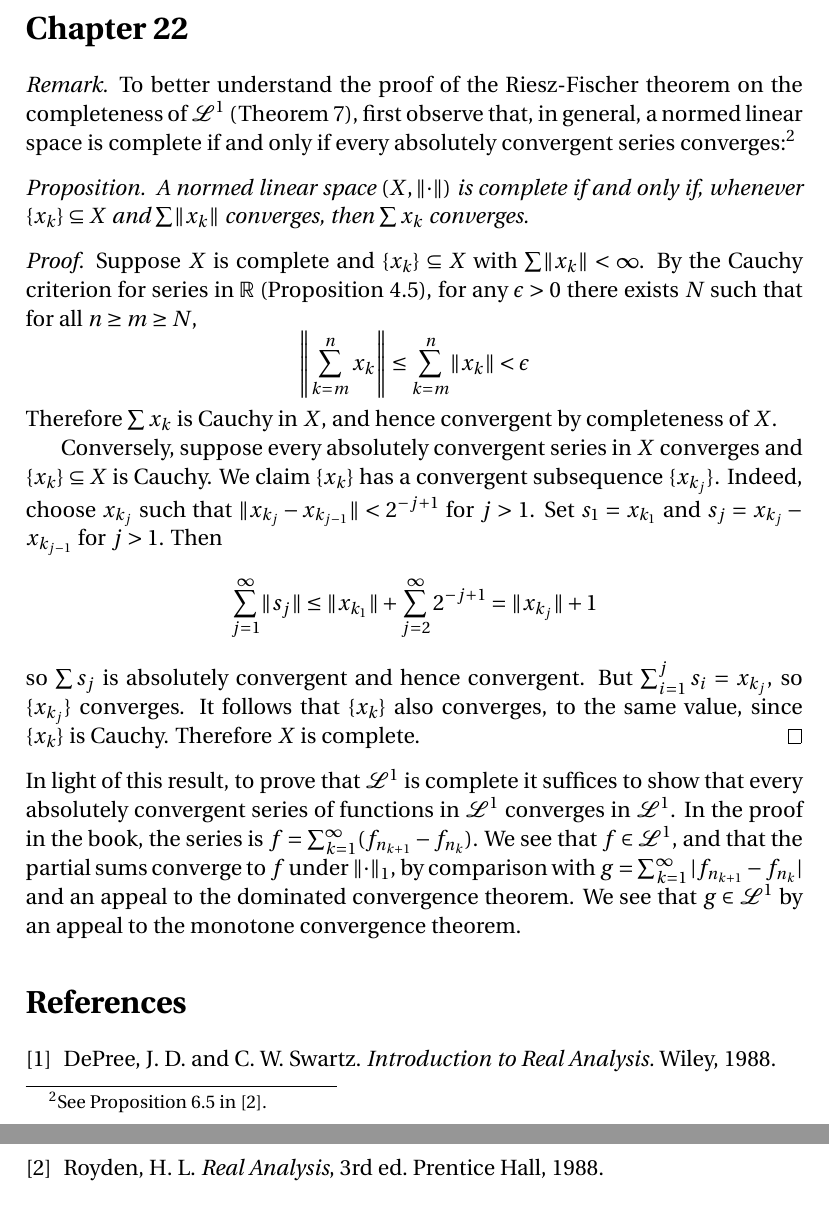
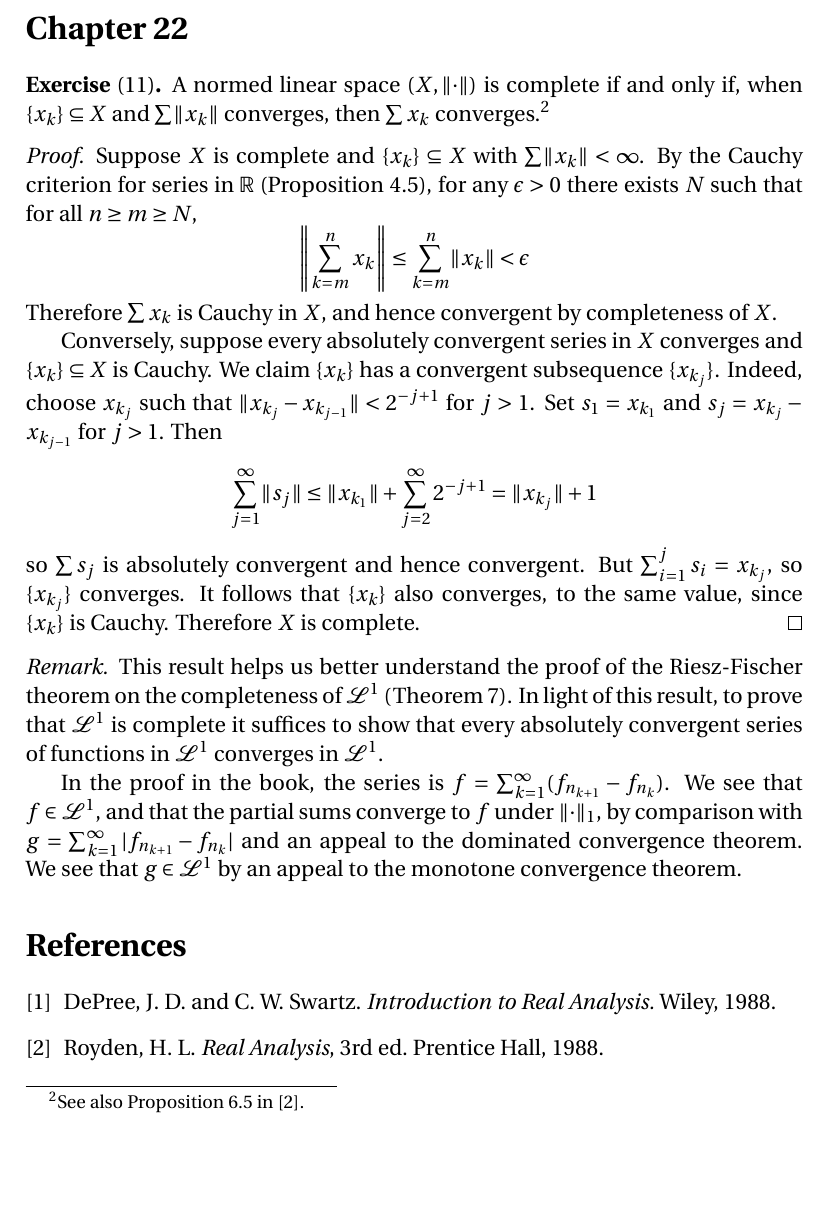
Before and after one commit to blargoner/math-analysis-depree, a LaTeX problem sheet (exercises.tex): two parts of pages 15 and 16 of 16 before the commit and part of page 15 of 15 after it, the two joined at a grey line, cut so that both start at the same text, the shorter picture padded with empty space. Compiled offline with pdfLaTeX.

Commit message:
chapter 22

```diff
--- a/exercises.tex
+++ b/exercises.tex
@@ -471,11 +471,9 @@ Contrary to what the book asks us to prove, \(f\conv g\)~is not necessarily inte
 \end{rmk}
 
 \section*{Chapter~22}
-\begin{rmk}
-To better understand the proof of the Riesz-Fischer theorem on the completeness of~\(\L^1\) (Theorem~7), first observe that, in general, a normed linear space is complete if and only if every absolutely convergent series converges:\footnote{See Proposition~6.5 in~\cite{royden}.}
-\begin{prop}
-A normed linear space \((X,\norm{\cdot})\) is complete if and only if, whenever \(\{x_k\}\subseteq X\) and \(\sum\norm{x_k}\)~converges, then \(\sum x_k\)~converges.
-\end{prop}
+\begin{exer}[11]
+A normed linear space \((X,\norm{\cdot})\) is complete if and only if, when \(\{x_k\}\subseteq X\) and \(\sum\norm{x_k}\)~converges, then \(\sum x_k\)~converges.\footnote{See also Proposition~6.5 in~\cite{royden}.}
+\end{exer}
 \begin{proof}
 Suppose \(X\)~is complete and \(\{x_k\}\subseteq X\) with \(\sum\norm{x_k}<\infty\). By the Cauchy criterion for series in~\(\R\) (Proposition~4.5), for any \(\epsilon>0\) there exists~\(N\) such that for all \(n\ge m\ge N\),
 \[\bignorm{\sum_{k=m}^n x_k}\le\sum_{k=m}^n\norm{x_k}<\epsilon\]
@@ -486,7 +484,10 @@ Conversely, suppose every absolutely convergent series in~\(X\) converges and \(
 so \(\sum s_j\)~is absolutely convergent and hence convergent. But \(\sum_{i=1}^j s_i=x_{k_j}\), so \(\{x_{k_j}\}\)~converges. It follows that \(\{x_k\}\)~also converges, to the same value, since \(\{x_k\}\)~is Cauchy. Therefore \(X\)~is complete.
 \end{proof}
 
-\noindent In light of this result, to prove that \(\L^1\)~is complete it suffices to show that every absolutely convergent series of functions in~\(\L^1\) converges in~\(\L^1\). In the proof in the book, the series is \(f=\sum_{k=1}^{\infty}(f_{n_{k+1}}-f_{n_k})\). We see that \(f\in\L^1\), and that the partial sums converge to~\(f\) under~\(\norm{\cdot}_1\), by comparison with \(g=\sum_{k=1}^{\infty}\abs{f_{n_{k+1}}-f_{n_k}}\) and an appeal to the dominated convergence theorem. We see that \(g\in\L^1\) by an appeal to the monotone convergence theorem.
+\begin{rmk}
+This result helps us better understand the proof of the Riesz-Fischer theorem on the completeness of~\(\L^1\) (Theorem~7). In light of this result, to prove that \(\L^1\)~is complete it suffices to show that every absolutely convergent series of functions in~\(\L^1\) converges in~\(\L^1\).
+
+In the proof in the book, the series is \(f=\sum_{k=1}^{\infty}(f_{n_{k+1}}-f_{n_k})\). We see that \(f\in\L^1\), and that the partial sums converge to~\(f\) under~\(\norm{\cdot}_1\), by comparison with \(g=\sum_{k=1}^{\infty}\abs{f_{n_{k+1}}-f_{n_k}}\) and an appeal to the dominated convergence theorem. We see that \(g\in\L^1\) by an appeal to the monotone convergence theorem.
 \end{rmk}
 
 % References
```
